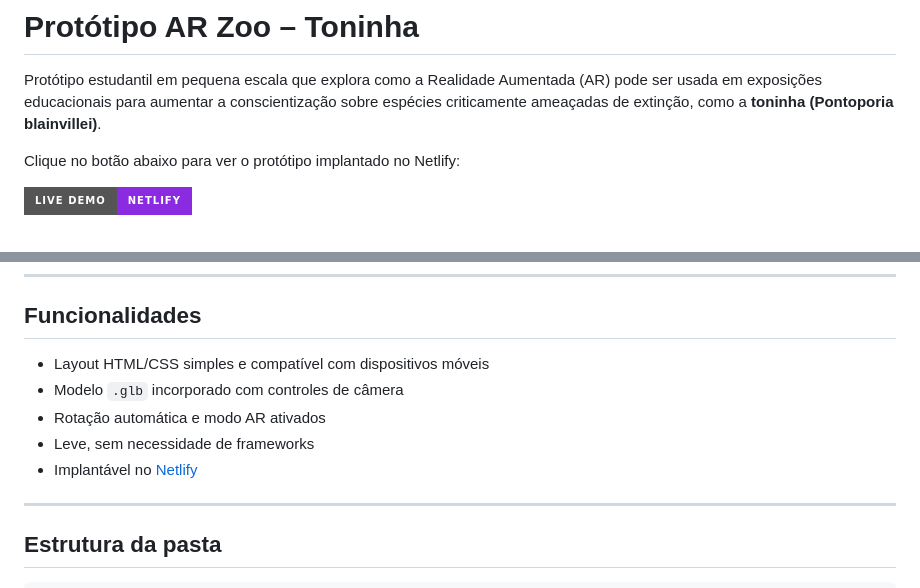
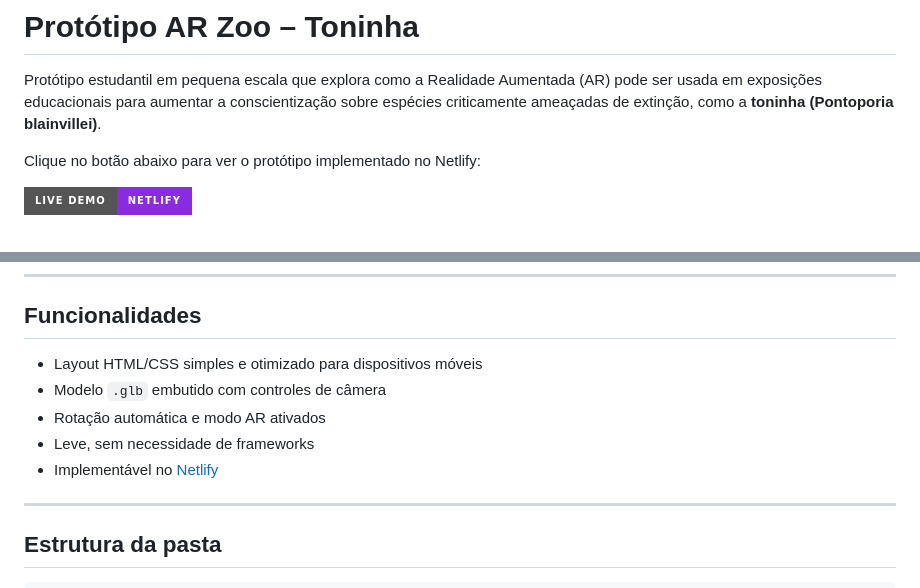
Before and after one commit to borgeswbo/AR-Zoo, a Markdown page: README.md, 2 parts joined by grey strips. GitHub-like rendering; badges without logos.

```diff
--- a/README.md
+++ b/README.md
@@ -2,7 +2,7 @@
 
 Protótipo estudantil em pequena escala que explora como a Realidade Aumentada (AR) pode ser usada em exposições educacionais para aumentar a conscientização sobre espécies criticamente ameaçadas de extinção, como a **toninha (Pontoporia blainvillei)**.
 
-Clique no botão abaixo para ver o protótipo implantado no Netlify:
+Clique no botão abaixo para ver o protótipo implementado no Netlify:
 
 [![Live Demo](https://img.shields.io/badge/Live%20Demo-Netlify-blueviolet?logo=netlify&style=for-the-badge)](https://ar-zoo-exhibit.netlify.app/)
 
@@ -20,11 +20,11 @@ Essa experiência de AR foi projetada para ser exibida em museus, escolas ou cam
 
 ## Funcionalidades
 
-- Layout HTML/CSS simples e compatível com dispositivos móveis
-- Modelo `.glb` incorporado com controles de câmera
+- Layout HTML/CSS simples e otimizado para dispositivos móveis
+- Modelo `.glb` embutido com controles de câmera
 - Rotação automática e modo AR ativados
 - Leve, sem necessidade de frameworks
-- Implantável no [Netlify](https://netlify.com)
+- Implementável no [Netlify](https://netlify.com)
 
 ---
 
```
